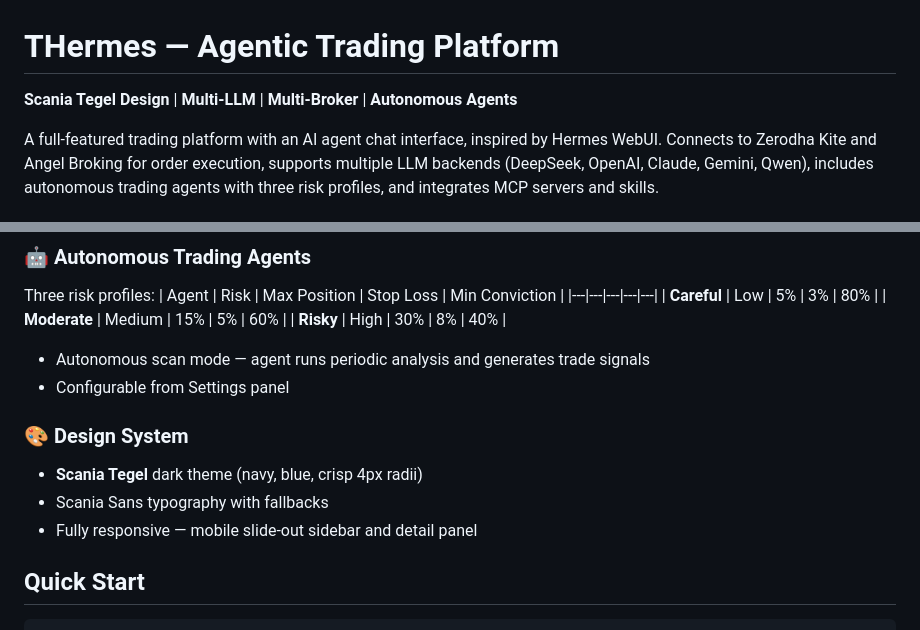
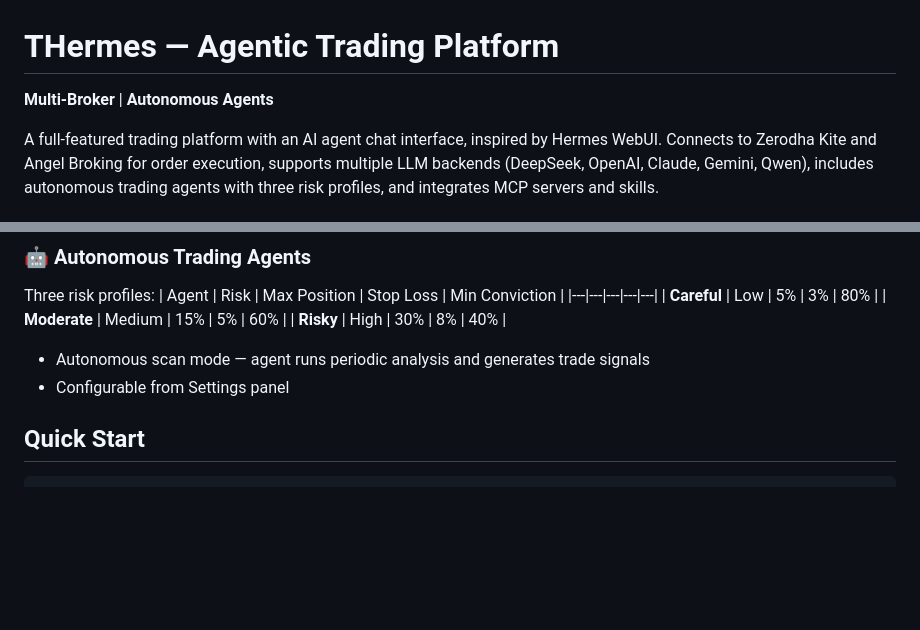
Before and after one commit to manishapadhi1/THermes, a Markdown page: README.md, 2 parts joined by grey strips. GitHub-like rendering; blank space fills up the shorter version.

Commit message:
Update README to remove design system section
Removed design system details from the README.

```diff
--- a/README.md
+++ b/README.md
@@ -1,6 +1,6 @@
 # THermes — Agentic Trading Platform
 
-**Scania Tegel Design** | **Multi-LLM** | **Multi-Broker** | **Autonomous Agents**
+ **Multi-Broker** | **Autonomous Agents**
 
 A full-featured trading platform with an AI agent chat interface, inspired by Hermes WebUI. Connects to Zerodha Kite and Angel Broking for order execution, supports multiple LLM backends (DeepSeek, OpenAI, Claude, Gemini, Qwen), includes autonomous trading agents with three risk profiles, and integrates MCP servers and skills.
 
@@ -44,11 +44,6 @@ Three risk profiles:
 
 - Autonomous scan mode — agent runs periodic analysis and generates trade signals
 - Configurable from Settings panel
-
-### 🎨 Design System
-- **Scania Tegel** dark theme (navy, blue, crisp 4px radii)
-- Scania Sans typography with fallbacks
-- Fully responsive — mobile slide-out sidebar and detail panel
 
 ## Quick Start
 
```
